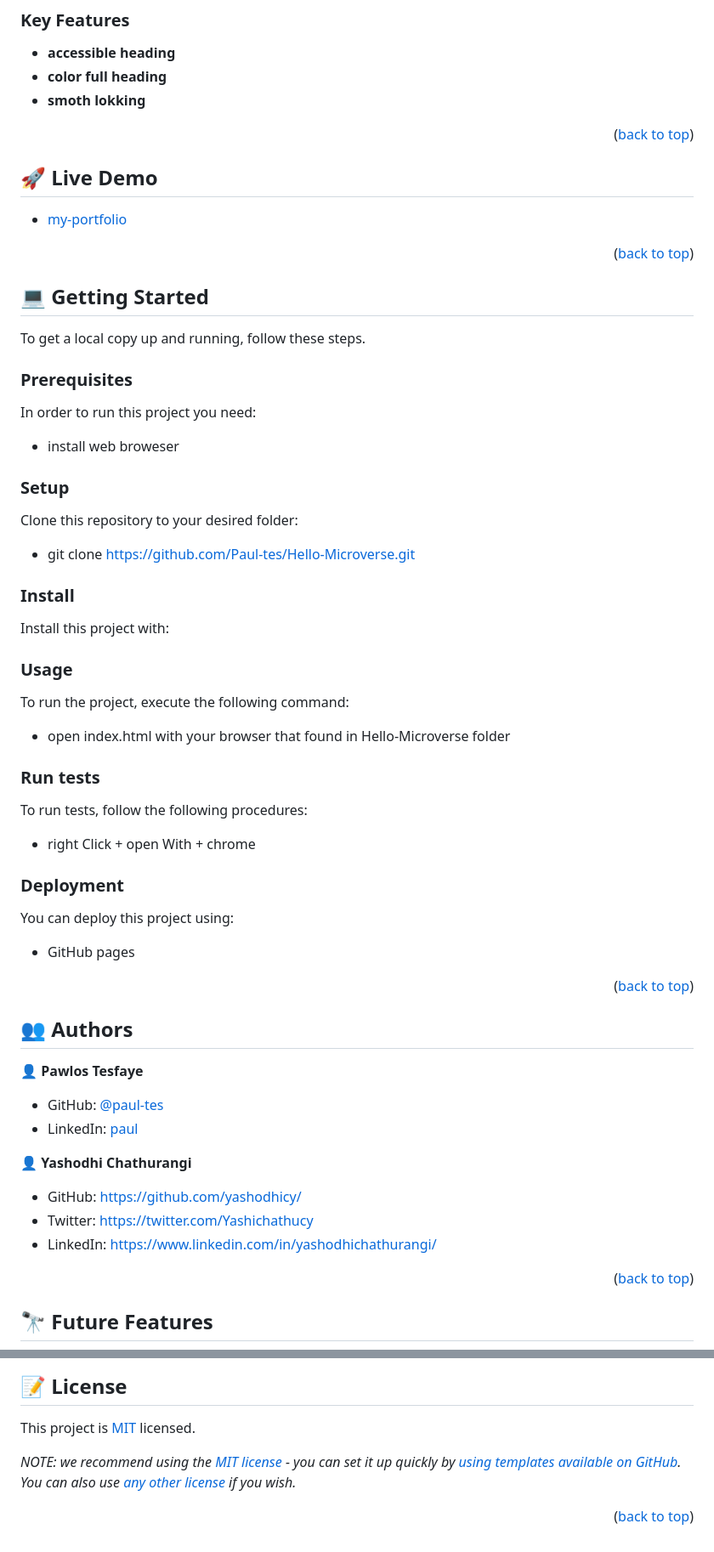
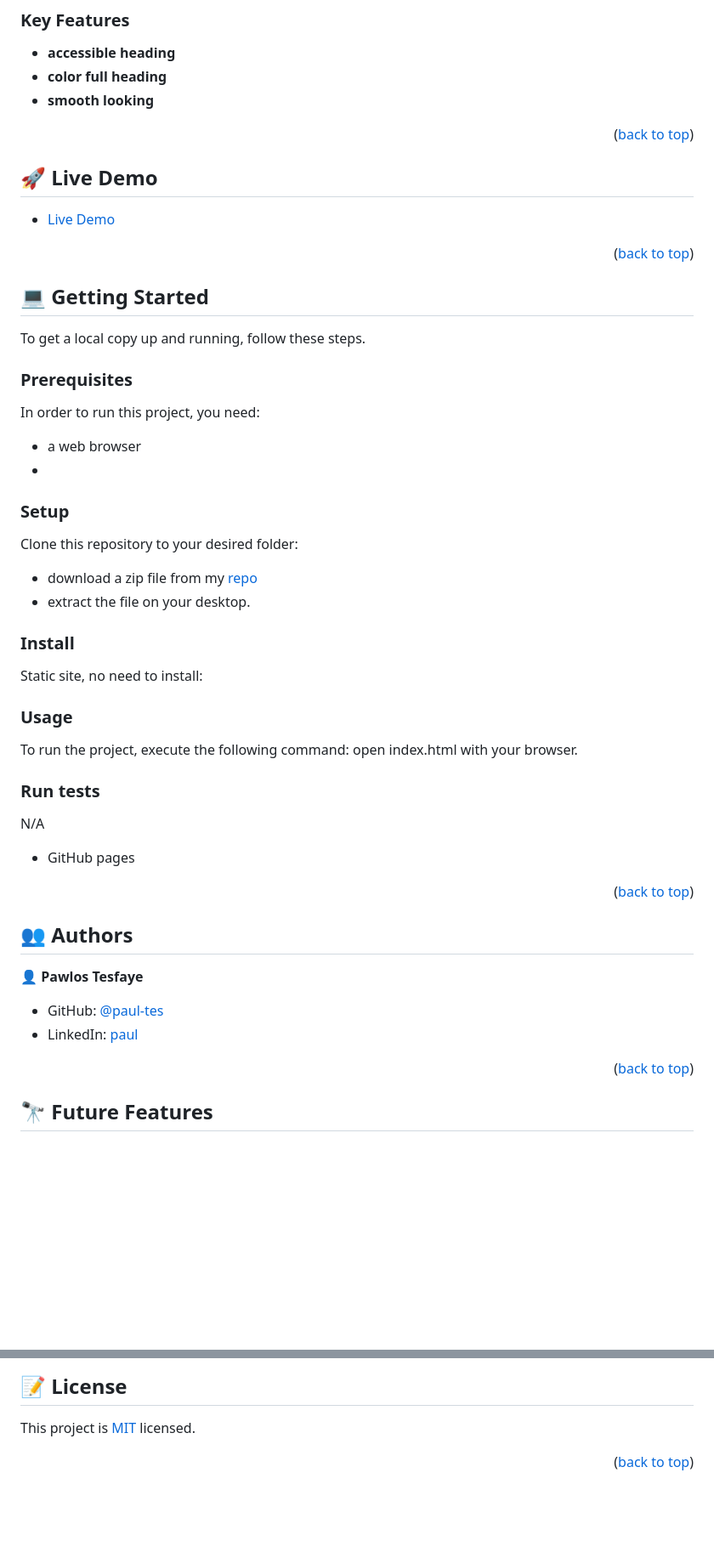
Before and after one commit to Paul-tes/CodeAcademy-, a Markdown page: README.md, 2 parts joined by grey strips. Shown: that part at 85% size. Rendered like a GitHub page; blank space fills up the shorter version.

Commit message:
Update README.md
update the live demo and description for the project.

```diff
--- a/README.md
+++ b/README.md
@@ -62,7 +62,7 @@
 ### Key Features <a name="key-features"></a>
 - **accessible heading**
 - **color full heading**
-- **smoth lokking**
+- **smooth looking**
 
 <p align="right">(<a href="#readme-top">back to top</a>)</p>
 
@@ -72,7 +72,7 @@
 
 ## 🚀 Live Demo <a name="live-demo"></a>
 
-- [my-portfolio](https://paul-tes.github.io/)
+- [Live Demo](https://paul-tes.github.io/CodeAcademy-/)
 
 <p align="right">(<a href="#readme-top">back to top</a>)</p>
 
@@ -85,24 +85,24 @@
 To get a local copy up and running, follow these steps.
 
 ### Prerequisites
-In order to run this project you need:
-- install web broweser
+In order to run this project, you need:
+- a web browser
+-
 ### Setup
 Clone this repository to your desired folder:
-- git clone https://github.com/Paul-tes/Hello-Microverse.git
+- download a zip file from my [repo](https://github.com/Paul-tes/CodeAcademy)
+- extract the file on your desktop.
+
 ### Install
-Install this project with:
+Static site, no need to install:
+
 ### Usage
-
 To run the project, execute the following command:
-- open index.html with your browser that found in Hello-Microverse folder
+open index.html with your browser.
 
 ### Run tests
+N/A
 
-To run tests, follow the following procedures:
-- right Click + open With + chrome
-### Deployment
-You can deploy this project using:
 - GitHub pages
 <p align="right">(<a href="#readme-top">back to top</a>)</p>
 
@@ -115,13 +115,6 @@ You can deploy this project using:
 
 - GitHub: [@paul-tes](https://github.com/paul-tes)
 - LinkedIn: [paul](https://www.linkedin.com/in/paul-tesfaye-687820215/)
-
-
-👤 **Yashodhi Chathurangi**
-
-- GitHub: https://github.com/yashodhicy/
-- Twitter: https://twitter.com/Yashichathucy
-- LinkedIn: https://www.linkedin.com/in/yashodhichathurangi/
 
 <p align="right">(<a href="#readme-top">back to top</a>)</p>
 
@@ -171,6 +164,4 @@ I would like to thank Microverse Team.
 
 This project is [MIT](./MIT.md) licensed.
 
-_NOTE: we recommend using the [MIT license](https://choosealicense.com/licenses/mit/) - you can set it up quickly by [using templates available on GitHub](https://docs.github.com/en/communities/setting-up-your-project-for-healthy-contributions/adding-a-license-to-a-repository). You can also use [any other license](https://choosealicense.com/licenses/) if you wish._
-
 <p align="right">(<a href="#readme-top">back to top</a>)</p>
```
Also changed, not shown: other parts of README.md (+2 -2 lines).
